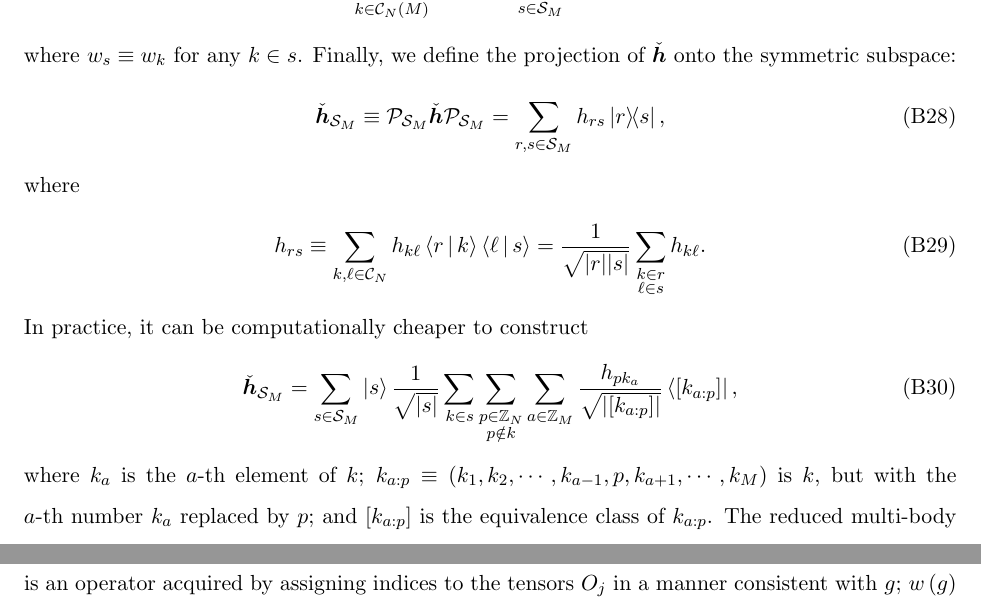
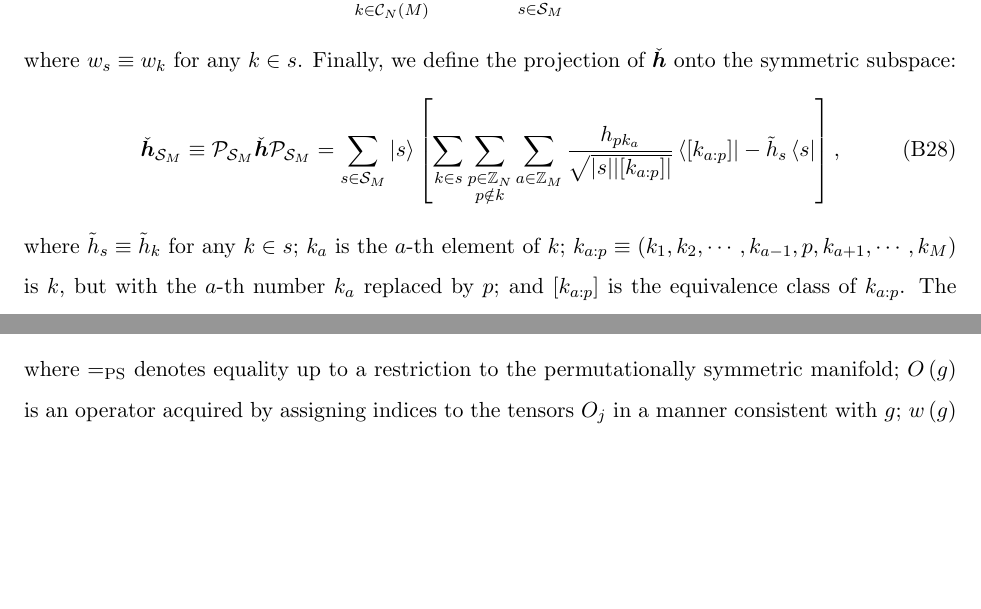
Before and after one commit to perlinm/rey_research, a LaTeX paper (collective_sun/sun_perturbation.tex): two parts of pages 13 and 16 of 26 before the commit and two parts of pages 13 and 15 of 26 after it, joined at a grey line, cut so that both start at the same text, the shorter picture padded with empty space. Compiled offline with pdfLaTeX.

Commit message:
changed expression and fixed error in section in symmetries in the multi-body eigenvalue problem

```diff
--- a/collective_sun/sun_perturbation.tex
+++ b/collective_sun/sun_perturbation.tex
@@ -871,21 +871,13 @@ projection of $\check{\m h}$ onto the symmetric subspace:
 \begin{align}
   \check{\m h}_{\S_M}
   \equiv \P_{\S_M} \check{\m h} \P_{\S_M}
-  = \sum_{r,s\in\S_M} h_{rs} \op{r}{s},
-\end{align}
-where
-\begin{align}
-  h_{rs} \equiv \sum_{k,\ell\in\C_N} h_{k\ell} \bk{r|k} \bk{\ell|s}
-  = \f1{\sqrt{\abs{r}\abs{s}}}
-  \sum_{\substack{k\in r\\\ell\in s}} h_{k\ell}.
-\end{align}
-In practice, it can be computationally cheaper to construct
-\begin{align}
-  \check{\m h}_{\S_M} = \sum_{s\in\S_M} \ket{s} \f1{\sqrt{\abs{s}}}
-  \sum_{k\in s} \sum_{\substack{p\in\ZZ_N\\p\notin k}} \sum_{a\in\ZZ_M}
-  \f{h_{p k_a}}{\sqrt{\abs{\sp{k_{a:p}}}}} \bra{\sp{k_{a:p}}},
-\end{align}
-where $k_a$ is the $a$-th element of $k$;
+  = \sum_{s\in\S_M} \ket{s} \sp{
+    \sum_{k\in s} \sum_{\substack{p\in\ZZ_N\\p\notin k}} \sum_{a\in\ZZ_M}
+    \f{h_{p k_a}}{\sqrt{\abs{s}\abs{\sp{k_{a:p}}}}} \bra{\sp{k_{a:p}}}
+    - \tilde h_s \bra{s}},
+\end{align}
+where $\tilde h_s\equiv \tilde h_k$ for any $k\in s$; $k_a$ is the
+$a$-th element of $k$;
 $k_{a:p}\equiv\p{k_1,k_2,\cdots,k_{a-1},p,k_{a+1},\cdots,k_M}$ is $k$,
 but with the $a$-th number $k_a$ replaced by $p$; and $\sp{k_{a:p}}$
 is the equivalence class of $k_{a:p}$.  The reduced multi-body
```
